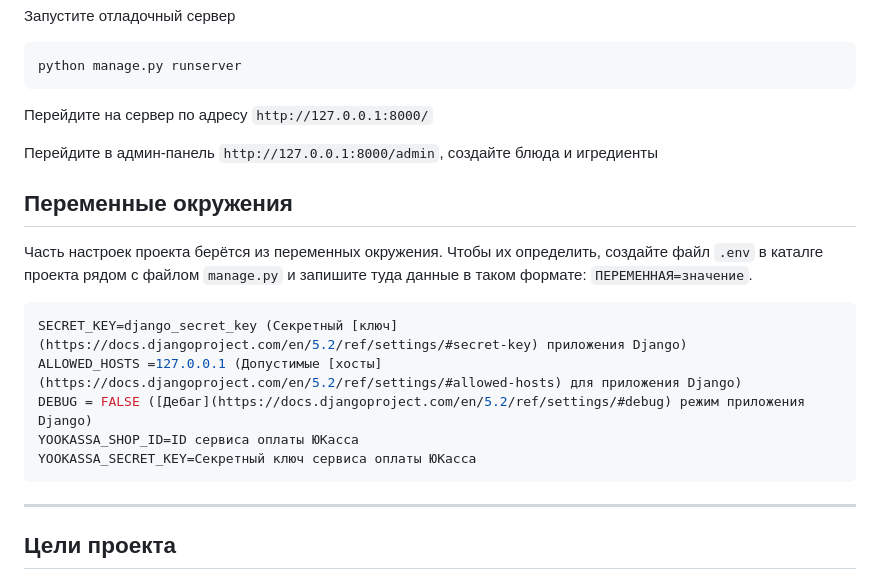
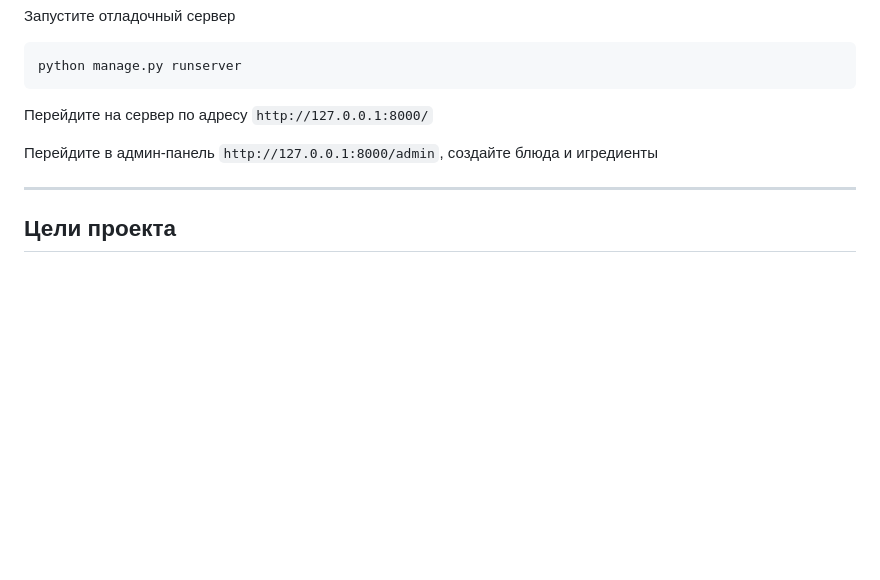
Before and after one commit to Dmitriy877/Food_Plan, a Markdown page: README.md, the part around the change. Drawn GitHub-style; blank space fills up the shorter version.

````diff
--- a/README.md
+++ b/README.md
@@ -98,18 +98,6 @@ python manage.py runserver
 
 Перейдите в админ-панель `http://127.0.0.1:8000/admin`, создайте блюда и игредиенты
 
-## Переменные окружения
-
-Часть настроек проекта берётся из переменных окружения. Чтобы их определить, создайте файл `.env` в каталге проекта рядом с файлом `manage.py` и запишите туда данные в таком формате: `ПЕРЕМЕННАЯ=значение`.
-
-```sh
-SECRET_KEY=django_secret_key (Секретный [ключ](https://docs.djangoproject.com/en/5.2/ref/settings/#secret-key) приложения Django)
-ALLOWED_HOSTS =127.0.0.1 (Допустимые [хосты](https://docs.djangoproject.com/en/5.2/ref/settings/#allowed-hosts) для приложения Django)
-DEBUG = FALSE ([Дебаг](https://docs.djangoproject.com/en/5.2/ref/settings/#debug) режим приложения Django)
-YOOKASSA_SHOP_ID=ID сервиса оплаты ЮКасса
-YOOKASSA_SECRET_KEY=Секретный ключ сервиса оплаты ЮКасса
-```
-
 ---
 ## Цели проекта
 
````
